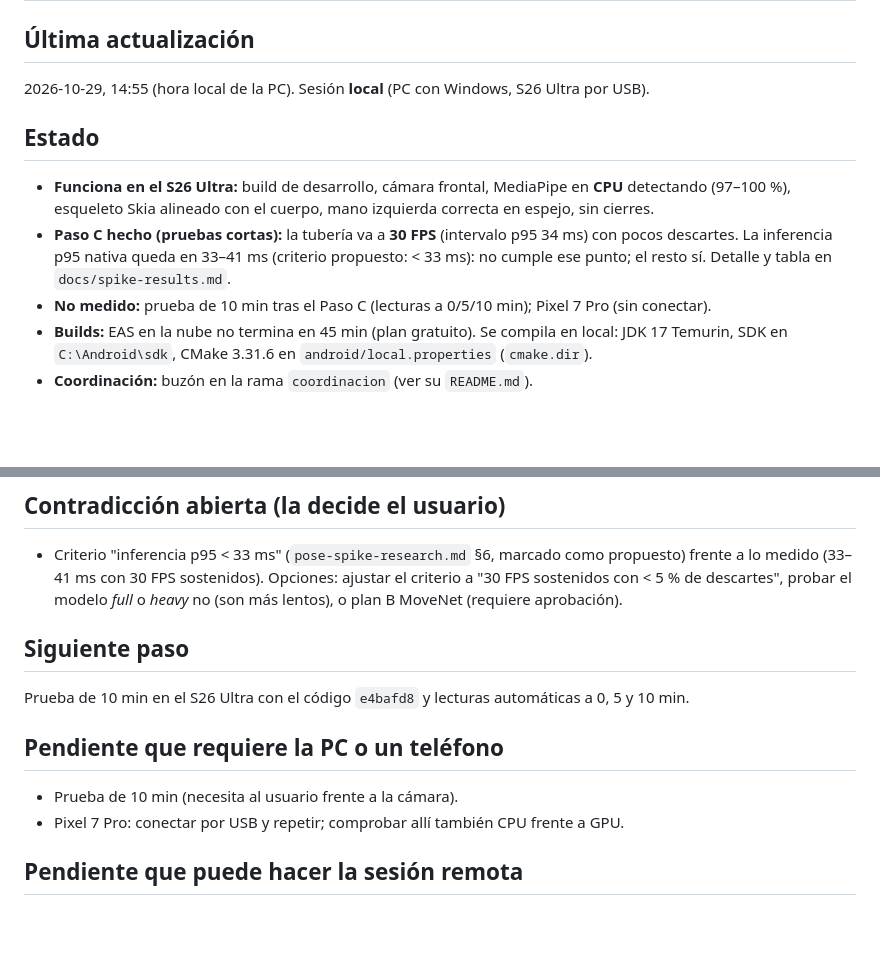
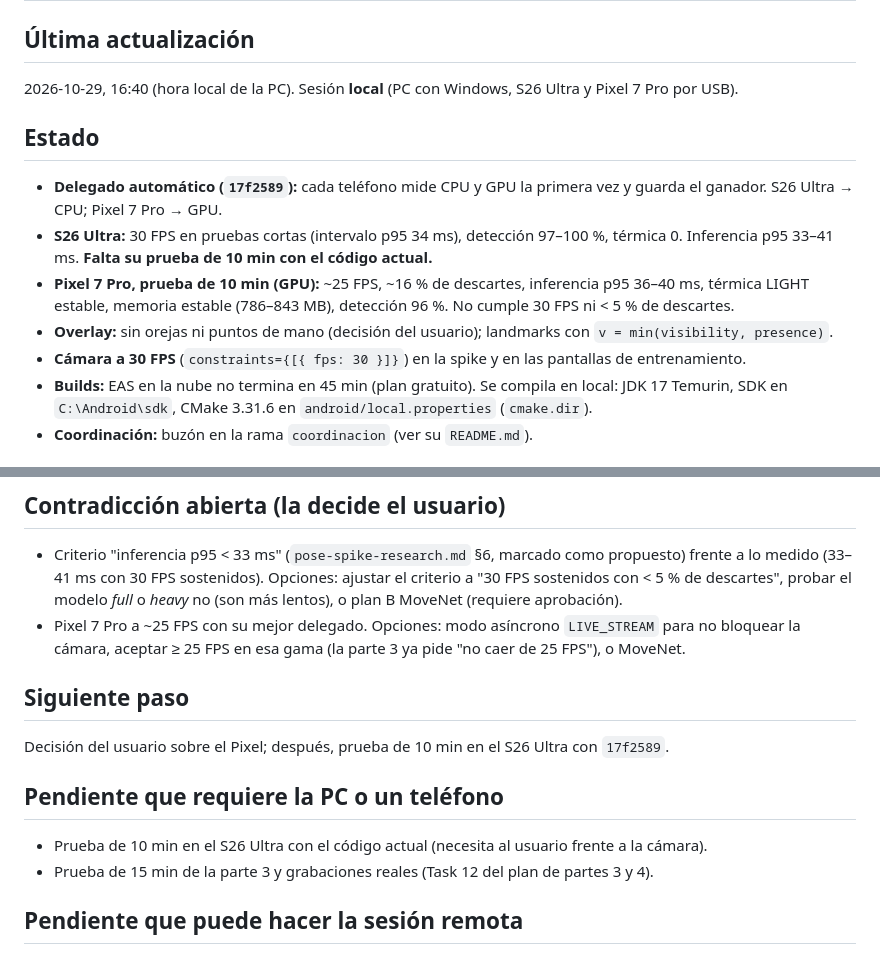
Before and after one commit to giiovanny95-hub/kynet, a Markdown page: docs/estado.md, 2 parts joined by grey strips. GitHub-like rendering; blank space fills up the shorter version.

Commit message:
docs: estado tras la prueba del Pixel 7 Pro y el delegado automático
Co-Authored-By: Claude Opus 5.5 <noreply@anthropic.com>
Claude-Session: https://claude.ai/code/session_01PSfodve8JQDwmMUouhSqVb

```diff
--- a/docs/estado.md
+++ b/docs/estado.md
@@ -1,15 +1,17 @@
 # Estado del proyecto (traspaso entre sesiones)
 
 ## Última actualización
-2026-10-29, 14:55 (hora local de la PC). Sesión **local** (PC con Windows, S26 Ultra por USB).
+2026-10-29, 16:40 (hora local de la PC). Sesión **local** (PC con Windows, S26 Ultra y Pixel 7 Pro por USB).
 
 ## Estado
-- **Funciona en el S26 Ultra:** build de desarrollo, cámara frontal, MediaPipe en **CPU** detectando
-  (97–100 %), esqueleto Skia alineado con el cuerpo, mano izquierda correcta en espejo, sin cierres.
-- **Paso C hecho (pruebas cortas):** la tubería va a **30 FPS** (intervalo p95 34 ms) con pocos descartes.
-  La inferencia p95 nativa queda en 33–41 ms (criterio propuesto: < 33 ms): no cumple ese punto; el resto sí.
-  Detalle y tabla en `docs/spike-results.md`.
-- **No medido:** prueba de 10 min tras el Paso C (lecturas a 0/5/10 min); Pixel 7 Pro (sin conectar).
+- **Delegado automático (`17f2589`):** cada teléfono mide CPU y GPU la primera vez y guarda el ganador.
+  S26 Ultra → CPU; Pixel 7 Pro → GPU.
+- **S26 Ultra:** 30 FPS en pruebas cortas (intervalo p95 34 ms), detección 97–100 %, térmica 0. Inferencia
+  p95 33–41 ms. **Falta su prueba de 10 min con el código actual.**
+- **Pixel 7 Pro, prueba de 10 min (GPU):** ~25 FPS, ~16 % de descartes, inferencia p95 36–40 ms, térmica LIGHT
+  estable, memoria estable (786–843 MB), detección 96 %. No cumple 30 FPS ni < 5 % de descartes.
+- **Overlay:** sin orejas ni puntos de mano (decisión del usuario); landmarks con `v = min(visibility, presence)`.
+- **Cámara a 30 FPS** (`constraints={[{ fps: 30 }]}`) en la spike y en las pantallas de entrenamiento.
 - **Builds:** EAS en la nube no termina en 45 min (plan gratuito). Se compila en local: JDK 17 Temurin,
   SDK en `C:\Android\sdk`, CMake 3.31.6 en `android/local.properties` (`cmake.dir`).
 - **Coordinación:** buzón en la rama `coordinacion` (ver su `README.md`).
@@ -33,13 +35,15 @@
 - Criterio "inferencia p95 < 33 ms" (`pose-spike-research.md` §6, marcado como propuesto) frente a lo medido
   (33–41 ms con 30 FPS sostenidos). Opciones: ajustar el criterio a "30 FPS sostenidos con < 5 % de
   descartes", probar el modelo *full* o *heavy* no (son más lentos), o plan B MoveNet (requiere aprobación).
+- Pixel 7 Pro a ~25 FPS con su mejor delegado. Opciones: modo asíncrono `LIVE_STREAM` para no bloquear la
+  cámara, aceptar ≥ 25 FPS en esa gama (la parte 3 ya pide "no caer de 25 FPS"), o MoveNet.
 
 ## Siguiente paso
-Prueba de 10 min en el S26 Ultra con el código `e4bafd8` y lecturas automáticas a 0, 5 y 10 min.
+Decisión del usuario sobre el Pixel; después, prueba de 10 min en el S26 Ultra con `17f2589`.
 
 ## Pendiente que requiere la PC o un teléfono
-- Prueba de 10 min (necesita al usuario frente a la cámara).
-- Pixel 7 Pro: conectar por USB y repetir; comprobar allí también CPU frente a GPU.
+- Prueba de 10 min en el S26 Ultra con el código actual (necesita al usuario frente a la cámara).
+- Prueba de 15 min de la parte 3 y grabaciones reales (Task 12 del plan de partes 3 y 4).
 
 ## Pendiente que puede hacer la sesión remota
 - Bloques A y B del plan de las partes 3 y 4: **en espera de la decisión del usuario** sobre avanzar antes de
```
